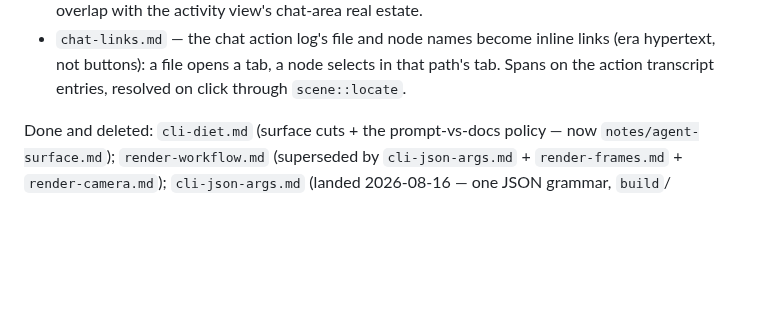
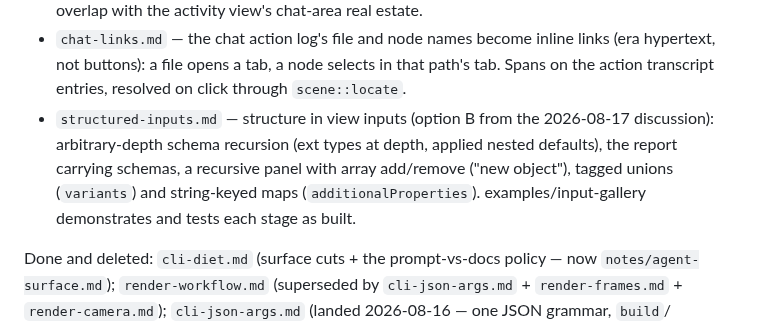
Before and after one commit to wmww/odm, a Markdown page: plans/README.md, the part around the change. Rendered like a GitHub page; blank space fills up the shorter version.

Commit message:
Plan: structured inputs (option B), arbitrary depth, unions and maps
Co-Authored-By: Claude Fable 5 <noreply@anthropic.com>

```diff
--- a/plans/README.md
+++ b/plans/README.md
@@ -14,6 +14,12 @@ discussions that followed. Cross-references note where plans touch.
   inline links (era hypertext, not buttons): a file opens a tab, a node
   selects in that path's tab. Spans on the action transcript entries,
   resolved on click through `scene::locate`.
+- `structured-inputs.md` — structure in view inputs (option B from the
+  2026-08-17 discussion): arbitrary-depth schema recursion (ext types
+  at depth, applied nested defaults), the report carrying schemas, a
+  recursive panel with array add/remove ("new object"), tagged unions
+  (`variants`) and string-keyed maps (`additionalProperties`).
+  examples/input-gallery demonstrates and tests each stage as built.
 
 Done and deleted: `cli-diet.md` (surface cuts + the prompt-vs-docs policy —
 now `notes/agent-surface.md`); `render-workflow.md` (superseded by
```
Also changed, not shown: plans/structured-inputs.md (added, +232 -0 lines).
